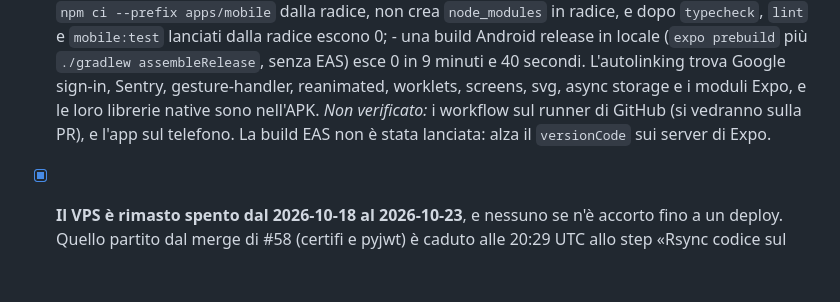
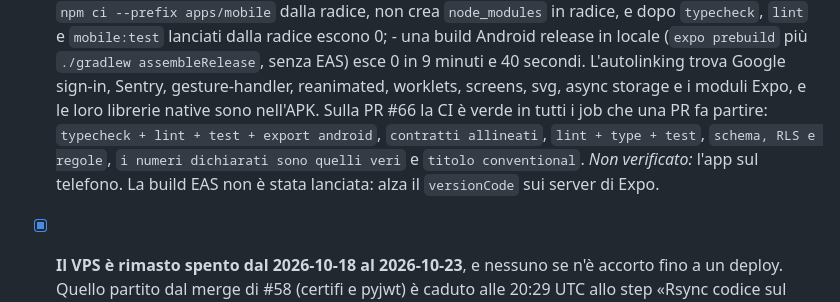
Before and after one commit to marouanouadi1/wardrobe, a Markdown page: docs/PROGRESS.md, the part around the change. Drawn GitHub-style; blank space fills up the shorter version.

Commit message:
docs: la CI della PR #66 è verde
Co-Authored-By: Claude Opus 5.5 <noreply@anthropic.com>
Claude-Session: https://claude.ai/code/session_0143AHHUVtcZfB9HJEem59hS

```diff
--- a/docs/PROGRESS.md
+++ b/docs/PROGRESS.md
@@ -1112,9 +1112,11 @@ di prima, con le loro verifiche, sono nella storia di git fino a `ed337c9`.
         assembleRelease`, senza EAS) esce 0 in 9 minuti e 40 secondi. L'autolinking trova
         Google sign-in, Sentry, gesture-handler, reanimated, worklets, screens, svg, async
         storage e i moduli Expo, e le loro librerie native sono nell'APK.
-      *Non verificato:* i workflow sul runner di GitHub (si vedranno sulla PR), e l'app
-      sul telefono. La build EAS non è stata lanciata: alza il `versionCode` sui server di
-      Expo.
+      Sulla PR #66 la CI è verde in tutti i job che una PR fa partire: `typecheck + lint +
+      test + export android`, `contratti allineati`, `lint + type + test`, `schema, RLS e
+      regole`, `i numeri dichiarati sono quelli veri` e `titolo conventional`.
+      *Non verificato:* l'app sul telefono. La build EAS non è stata lanciata: alza il
+      `versionCode` sui server di Expo.
 
 - [x] **Il VPS è rimasto spento dal 2026-10-18 al 2026-10-23**, e nessuno se n'è accorto
       fino a un deploy. Quello partito dal merge di #58 (certifi e pyjwt) è caduto alle 20:29
```
